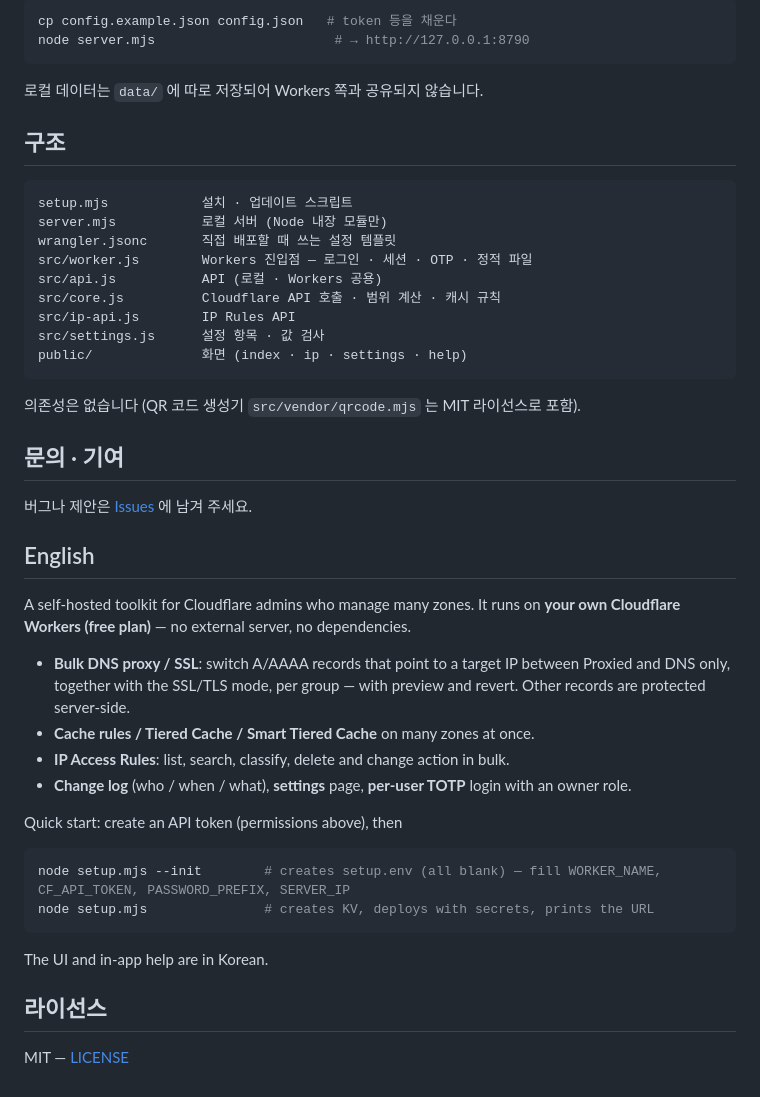
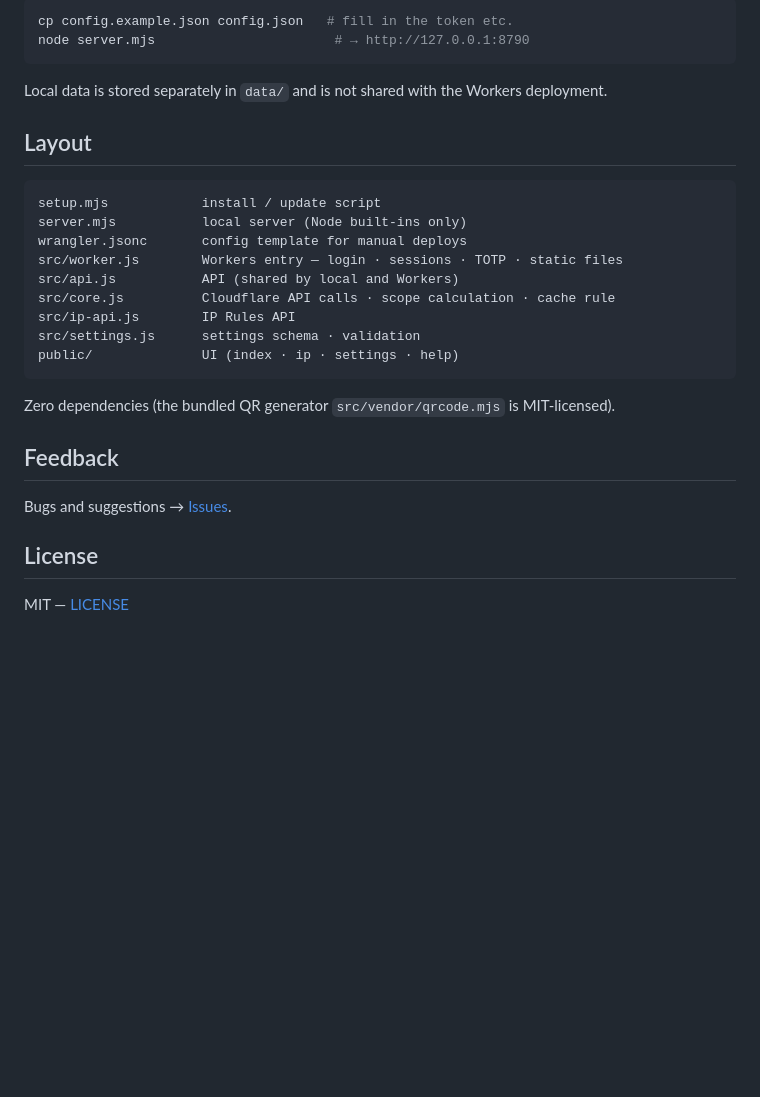
Before and after one commit to real21c/cloudflare-admin-toolkit, a Markdown page: README.md, the part around one of its changes. GitHub-like rendering; blank space fills up the shorter version.

Commit message:
README: English default + Korean version (README.ko.md)

````diff
--- a/README.md
+++ b/README.md
@@ -128,49 +130,31 @@ Workers 가 안 될 때를 대비해 PC 에서 같은 화면을 띄울 수 있
 
 ```bash
-cp config.example.json config.json   # token 등을 채운다
+cp config.example.json config.json   # fill in the token etc.
 node server.mjs                       # → http://127.0.0.1:8790
 ```
 
-로컬 데이터는 `data/` 에 따로 저장되어 Workers 쪽과 공유되지 않습니다.
+Local data is stored separately in `data/` and is not shared with the Workers deployment.
 
-## 구조
+## Layout
 
 ```
-setup.mjs            설치 · 업데이트 스크립트
-server.mjs           로컬 서버 (Node 내장 모듈만)
-wrangler.jsonc       직접 배포할 때 쓰는 설정 템플릿
-src/worker.js        Workers 진입점 — 로그인 · 세션 · OTP · 정적 파일
-src/api.js           API (로컬 · Workers 공용)
-src/core.js          Cloudflare API 호출 · 범위 계산 · 캐시 규칙
+setup.mjs            install / update script
+server.mjs           local server (Node built-ins only)
+wrangler.jsonc       config template for manual deploys
+src/worker.js        Workers entry — login · sessions · TOTP · static files
+src/api.js           API (shared by local and Workers)
+src/core.js          Cloudflare API calls · scope calculation · cache rule
 src/ip-api.js        IP Rules API
-src/settings.js      설정 항목 · 값 검사
-public/              화면 (index · ip · settings · help)
+src/settings.js      settings schema · validation
+public/              UI (index · ip · settings · help)
 ```
 
-의존성은 없습니다 (QR 코드 생성기 `src/vendor/qrcode.mjs` 는 MIT 라이선스로 포함).
+Zero dependencies (the bundled QR generator `src/vendor/qrcode.mjs` is MIT-licensed).
 
-## 문의 · 기여
+## Feedback
 
-버그나 제안은 [Issues](https://github.com/real21c/cloudflare-admin-toolkit/issues) 에 남겨 주세요.
+Bugs and suggestions → [Issues](https://github.com/real21c/cloudflare-admin-toolkit/issues).
 
-## English
-
-A self-hosted toolkit for Cloudflare admins who manage many zones. It runs on **your own Cloudflare Workers (free plan)** — no external server, no dependencies.
-
-- **Bulk DNS proxy / SSL**: switch A/AAAA records that point to a target IP between Proxied and DNS only, together with the SSL/TLS mode, per group — with preview and revert. Other records are protected server-side.
-- **Cache rules / Tiered Cache / Smart Tiered Cache** on many zones at once.
-- **IP Access Rules**: list, search, classify, delete and change action in bulk.
-- **Change log** (who / when / what), **settings** page, **per-user TOTP** login with an owner role.
-
-Quick start: create an API token (permissions above), then
-
-```bash
-node setup.mjs --init        # creates setup.env (all blank) — fill WORKER_NAME, CF_API_TOKEN, PASSWORD_PREFIX, SERVER_IP
-node setup.mjs               # creates KV, deploys with secrets, prints the URL
-```
-
-The UI and in-app help are in Korean.
-
-## 라이선스
+## License
 
 MIT — [LICENSE](LICENSE)
````
Also changed, not shown: other parts of README.md (+68 -66 lines), README.ko.md (added, +158 -0 lines).
